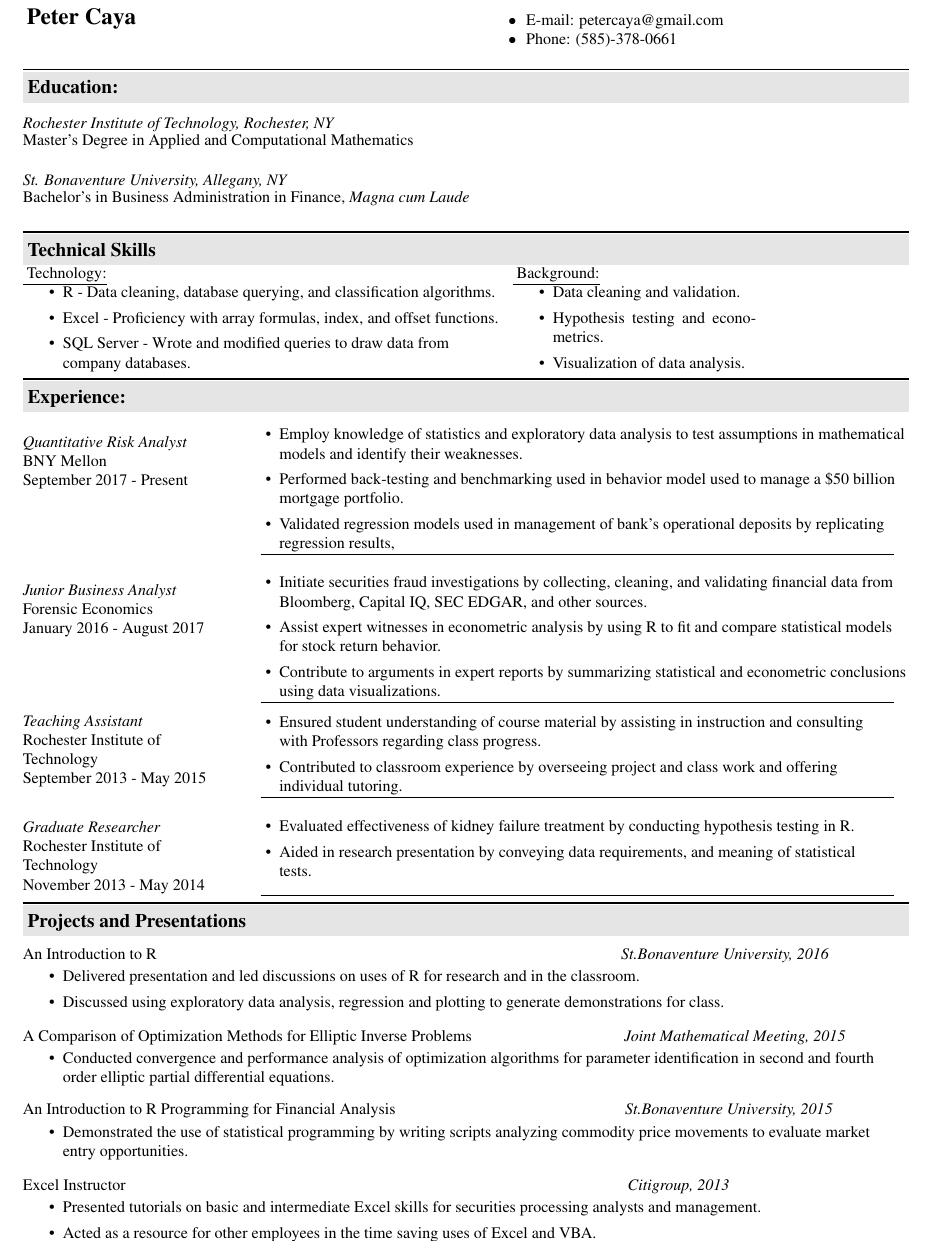
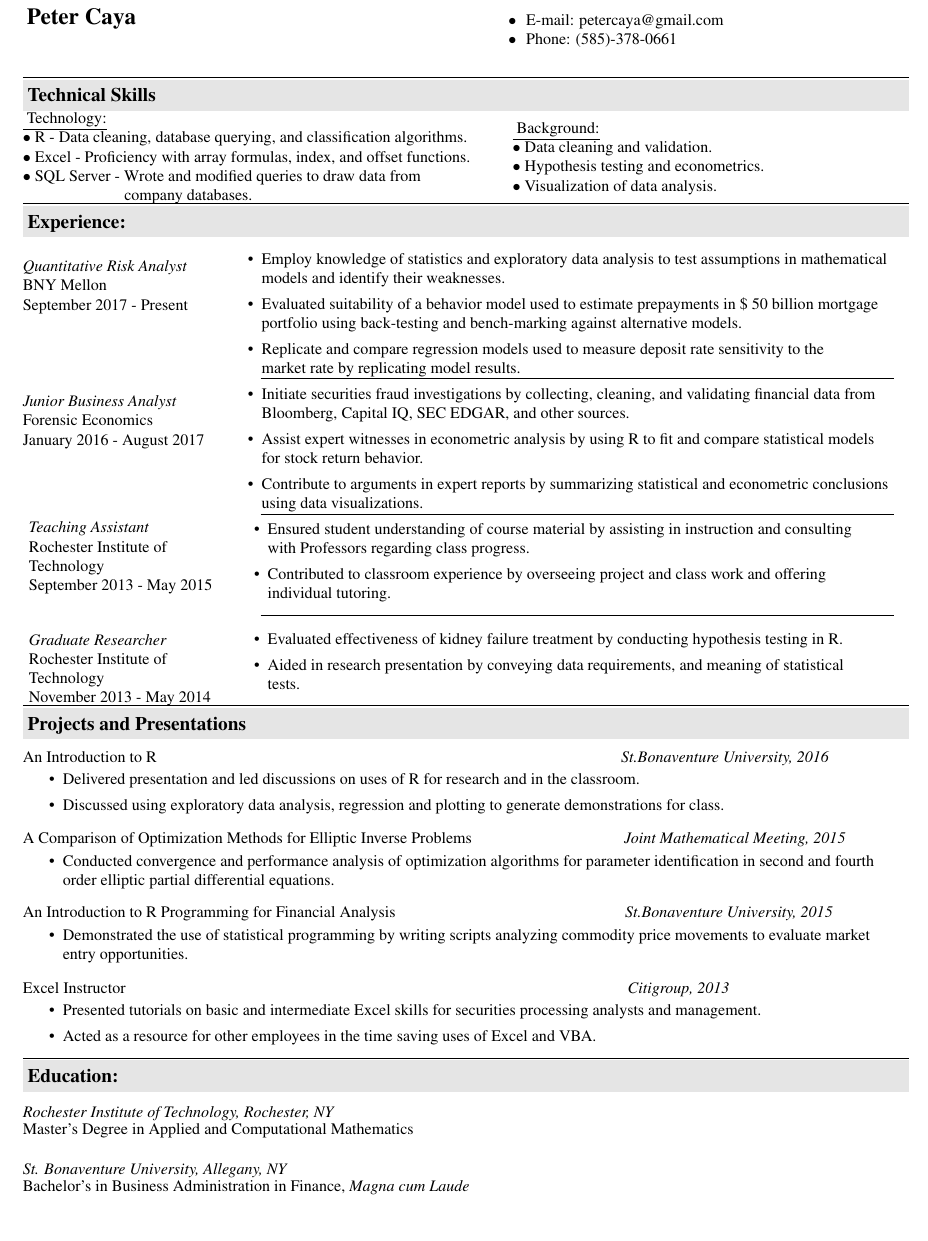
Before and after one commit to poc1673/resumes, a LaTeX CV (Peter_Caya_Resume.tex): part of the page, cut so that both start at the same text, the shorter picture padded with empty space. Compiled offline with pdfLaTeX.

Commit message:
Addition of updated resume.

```diff
--- a/Peter_Caya_Resume.tex
+++ b/Peter_Caya_Resume.tex
@@ -60,13 +60,32 @@ $\bullet$ \hspace{1pt} E-mail: #2\\ \hspace{25 pt}  $\bullet$ \hspace{1pt} Phone
 
 %\resheading{Objective:}\\\vspace{- 18 pt}
 %To contribute to data based research on social networks by combining tools from computational math and statistical learning to clean
-\vspace{- 5 pt}
 
-\resheading{Education:}\\
-\relcourse{Rochester Institute of Technology, Rochester, NY}{Master's Degree in Applied and Computational
-Mathematics}
 
-\relcourse{St. Bonaventure University, Allegany, NY}{Bachelor's in Business Administration in Finance, \textit{Magna cum Laude}}
+%\resheading{Technical Skills}\\
+%\vspace{-5 pt}\\
+%\begin{minipage}{.5\textwidth} \normalsize{ \underline{ Technology:}    }
+%
+%		\begin{minipage}{1\textwidth}
+%			\begin{itemize}
+%			\item \noindent R - Data cleaning, database querying, and classification algorithms.
+%			\item Excel - Proficiency with array formulas, index, and offset functions.
+%			\item SQL Server - Wrote and modified queries to draw data from\\ company databases.
+%		\end{itemize}
+%		\end{minipage}
+%\end{minipage}
+%\begin{minipage}{1.25\textwidth}
+%\normalsize{\underline{ Background:}}
+%
+%		\begin{minipage}{.2\textwidth}
+%			\begin{itemize}
+%			\item Data cleaning and validation.
+%			\item Hypothesis testing and econometrics.
+%			\item Visualization of data analysis.
+%		\end{itemize}
+%		\end{minipage}
+%
+%\end{minipage} \\
 
 
 \resheading{Technical Skills}\\
@@ -74,25 +93,24 @@ Mathematics}
 \begin{minipage}{.5\textwidth} \normalsize{ \underline{ Technology:}    }
 
 		\begin{minipage}{1\textwidth}
-			\begin{itemize}
-			\item R - Data cleaning, database querying, and classification algorithms.
-			\item Excel - Proficiency with array formulas, index, and offset functions.
-			\item SQL Server - Wrote and modified queries to draw data from\\ company databases.
-		\end{itemize}
+			$\bullet$ R - Data cleaning, database querying, and classification algorithms.\\
+			$\bullet$ Excel - Proficiency with array formulas, index, and offset functions.\\
+			$\bullet$ SQL Server - Wrote and modified queries to draw data from\\ \hphantom{f}	\hspace{55 pt} company databases.
 		\end{minipage}
 \end{minipage}
 \begin{minipage}{1.25\textwidth}
 \normalsize{\underline{ Background:}}
 
-		\begin{minipage}{.2\textwidth}
-			\begin{itemize}
-			\item Data cleaning and validation.
-			\item Hypothesis testing and econometrics.
-			\item Visualization of data analysis.
-		\end{itemize}
+		\begin{minipage}{.4\textwidth}
+			$\bullet$ Data cleaning and validation.\\
+			$\bullet$ Hypothesis testing and econometrics. \\
+			$\bullet$ Visualization of data analysis.
 		\end{minipage}
+\end{minipage} \\
 
-\end{minipage} \\
+
+\vspace{- 5 pt}
+
 
 \vspace{-20 pt}
 \resheading{Experience:}\\
@@ -109,7 +127,7 @@ Mathematics}
 	\begin{minipage}{.75\textwidth}
 	#4
 	\end{minipage}
-\hphantom{f} \hspace{200 pt}\jobline
+
 \end{minipage}
 }
 
@@ -118,30 +136,26 @@ Mathematics}
 \jobdesc{Quantitative Risk Analyst}{BNY Mellon}{September 2017 - Present}{
 \begin{itemize}
 \item Employ knowledge of statistics and exploratory data analysis to test assumptions in mathematical \\ models and identify their weaknesses.
-\item Performed back-testing and benchmarking used in behavior model used to manage a  \$50 billion \\ mortgage portfolio.
-\item Validated regression models used in management of bank's operational deposits  by replicating \\ regression results,
+\item Evaluated suitability of a behavior model used to estimate prepayments in \$ 50 billion mortgage \\ portfolio using back-testing and bench-marking against alternative models.
+\item Replicate and compare regression models used to measure deposit rate sensitivity to the\\ market rate by replicating model results.
 \end{itemize} }{-35}\\
-
-
+\jobline  \vspace{5 pt}\\
 \jobdesc{Junior Business Analyst}{Forensic Economics}{January 2016 - August 2017}{
 \begin{itemize}
 \item Initiate securities fraud investigations by collecting, cleaning, and validating financial data from\\ Bloomberg, Capital IQ, SEC EDGAR, and other sources.
 \item Assist expert witnesses in econometric analysis by using R to fit and compare statistical models \\for stock return behavior.
 \item Contribute to arguments in expert reports by summarizing statistical and econometric conclusions \\using data visualizations.
 \end{itemize} }{-35}\\
-%1111111111111111111111
-
-
-\vspace{-5 pt}
+\jobline  \vspace{5 pt}\\
+\vspace{	-5 pt}
 \jobdesc{Teaching Assistant}{Rochester Institute of\\ Technology}{September 2013 - May 2015}{\begin{itemize}
 \item Ensured student understanding of course material by assisting in instruction and consulting\\ with Professors regarding class progress.
 \item Contributed to classroom experience by overseeing project and class work and offering\\ individual tutoring.
 \end{itemize}
 }{-6}
-
-%1111111111111111111111
-
-\vspace{-10 pt}
+\\
+\jobline  \vspace{0 pt}\\
+\vspace{-5 pt}
 \jobdesc{Graduate Researcher}{Rochester Institute of\\ Technology}{November 2013 - May 2014}{   \begin{itemize}
 \item Evaluated effectiveness of kidney failure treatment by conducting hypothesis testing in R.
 \item Aided in research presentation by conveying data requirements, and meaning of statistical\\ tests.
@@ -220,6 +234,15 @@ Mathematics}
 \item Acted as a resource for other employees in the time saving uses of Excel and VBA.
 \end{itemize}
 \vspace{-15 pt}
+
+
+\resheading{Education:}\\
+\relcourse{Rochester Institute of Technology, Rochester, NY}{Master's Degree in Applied and Computational
+Mathematics}
+
+\relcourse{St. Bonaventure University, Allegany, NY}{Bachelor's in Business Administration in Finance, \textit{Magna cum Laude}}
+
+
 
 \end{resume}
 \end{document}
```
Also changed, not shown: Peter_Caya_Resume.pdf, 3 other files.
